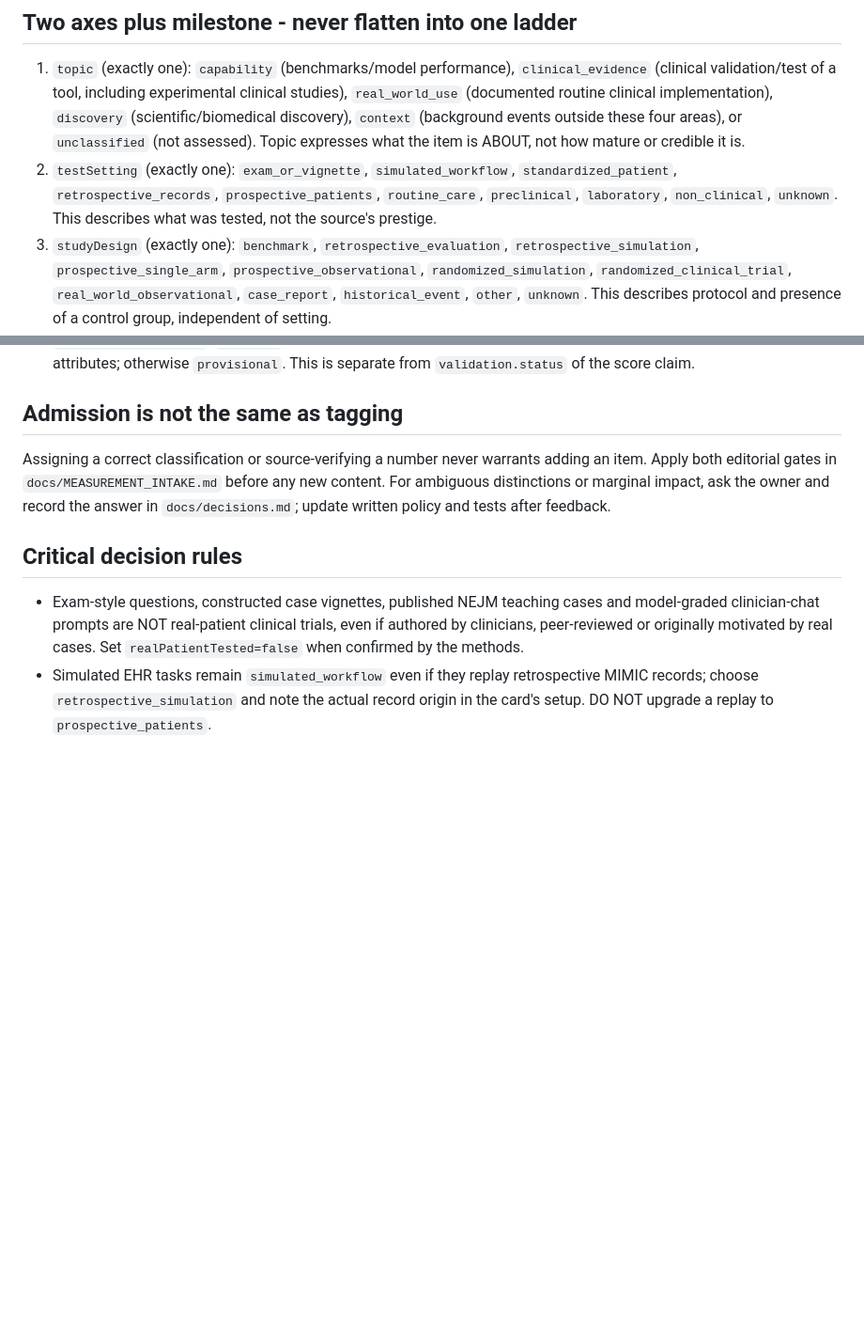
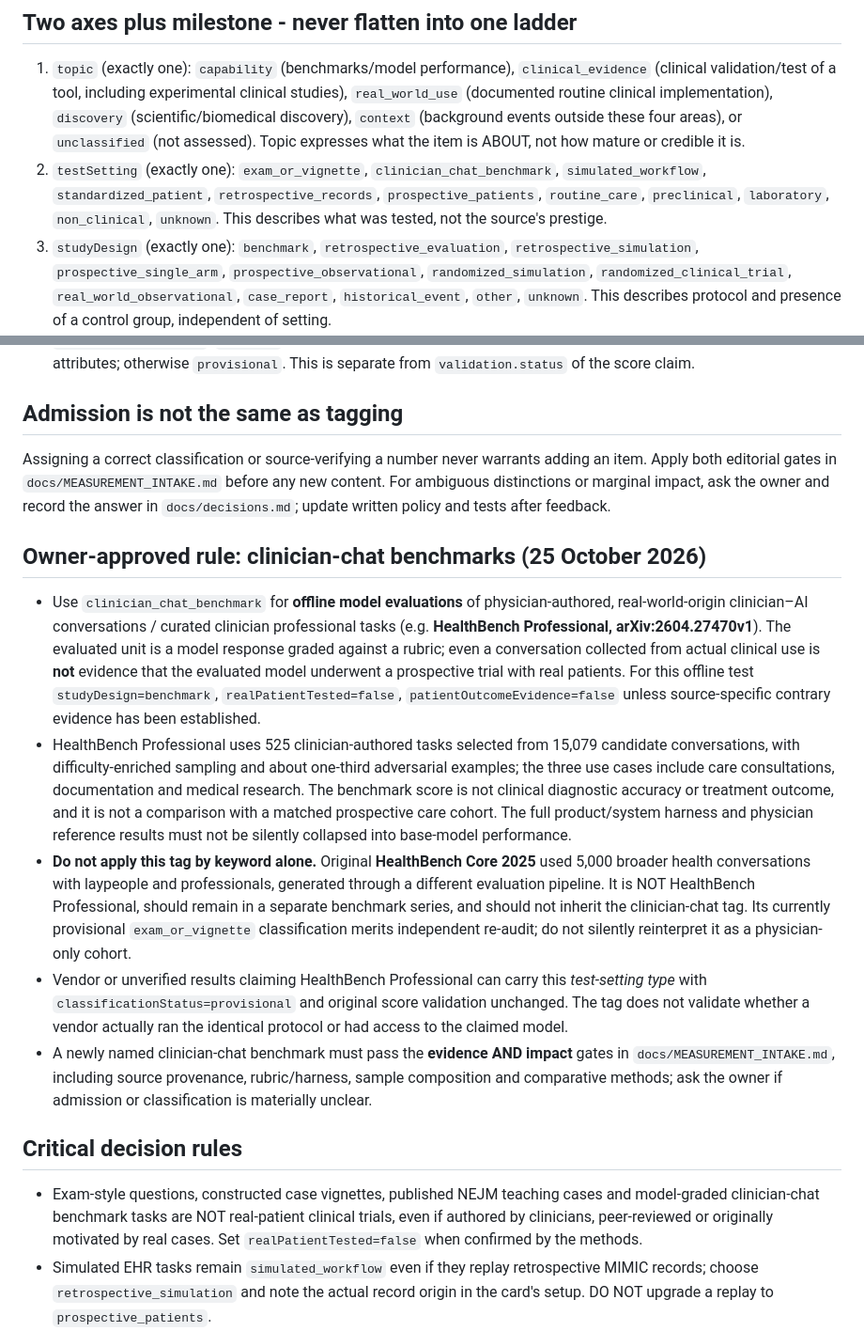
Before and after one commit to gilles-pe/ai-in-medicine-monitor, a Markdown page: docs/EVIDENCE_TAGGING.md, 2 parts joined by grey strips. Shown at 94% size. Drawn GitHub-style; blank space fills up the shorter version.

Commit message:
docs: adopt owner-approved clinician-chat benchmark distinction and preserve evidence gate

```diff
--- a/docs/EVIDENCE_TAGGING.md
+++ b/docs/EVIDENCE_TAGGING.md
@@ -8,7 +8,7 @@ Use stable machine values in JSON, not localized labels. The UI, export, Data ta
 
 ## Two axes plus milestone - never flatten into one ladder
 1. `topic` (exactly one): `capability` (benchmarks/model performance), `clinical_evidence` (clinical validation/test of a tool, including experimental clinical studies), `real_world_use` (documented routine clinical implementation), `discovery` (scientific/biomedical discovery), `context` (background events outside these four areas), or `unclassified` (not assessed). Topic expresses what the item is ABOUT, not how mature or credible it is.
-2. `testSetting` (exactly one): `exam_or_vignette`, `simulated_workflow`, `standardized_patient`, `retrospective_records`, `prospective_patients`, `routine_care`, `preclinical`, `laboratory`, `non_clinical`, `unknown`. This describes what was tested, not the source's prestige.
+2. `testSetting` (exactly one): `exam_or_vignette`, `clinician_chat_benchmark`, `simulated_workflow`, `standardized_patient`, `retrospective_records`, `prospective_patients`, `routine_care`, `preclinical`, `laboratory`, `non_clinical`, `unknown`. This describes what was tested, not the source's prestige.
 3. `studyDesign` (exactly one): `benchmark`, `retrospective_evaluation`, `retrospective_simulation`, `prospective_single_arm`, `prospective_observational`, `randomized_simulation`, `randomized_clinical_trial`, `real_world_observational`, `case_report`, `historical_event`, `other`, `unknown`. This describes protocol and presence of a control group, independent of setting.
 4. `milestone` is an independently curated boolean flag, not a fifth topic or automatically assigned to every paper, high score, study or chart milestone tile.
 5. `realPatientTested` and `patientOutcomeEvidence` are tri-state booleans (`true`, `false`, `null`). `null` means not established; never treat unknown as no. Patient interactions alone do NOT establish improved clinical outcomes.
@@ -17,8 +17,15 @@ Use stable machine values in JSON, not localized labels. The UI, export, Data ta
 ## Admission is not the same as tagging
 Assigning a correct classification or source-verifying a number never warrants adding an item. Apply both editorial gates in `docs/MEASUREMENT_INTAKE.md` before any new content. For ambiguous distinctions or marginal impact, ask the owner and record the answer in `docs/decisions.md`; update written policy and tests after feedback.
 
+## Owner-approved rule: clinician-chat benchmarks (25 October 2026)
+- Use `clinician_chat_benchmark` for **offline model evaluations** of physician-authored, real-world-origin clinician–AI conversations / curated clinician professional tasks (e.g. **HealthBench Professional, arXiv:2604.27470v1**). The evaluated unit is a model response graded against a rubric; even a conversation collected from actual clinical use is **not** evidence that the evaluated model underwent a prospective trial with real patients. For this offline test `studyDesign=benchmark`, `realPatientTested=false`, `patientOutcomeEvidence=false` unless source-specific contrary evidence has been established.
+- HealthBench Professional uses 525 clinician-authored tasks selected from 15,079 candidate conversations, with difficulty-enriched sampling and about one-third adversarial examples; the three use cases include care consultations, documentation and medical research. The benchmark score is not clinical diagnostic accuracy or treatment outcome, and it is not a comparison with a matched prospective care cohort. The full product/system harness and physician reference results must not be silently collapsed into base-model performance.
+- **Do not apply this tag by keyword alone.** Original **HealthBench Core 2025** used 5,000 broader health conversations with laypeople and professionals, generated through a different evaluation pipeline. It is NOT HealthBench Professional, should remain in a separate benchmark series, and should not inherit the clinician-chat tag. Its currently provisional `exam_or_vignette` classification merits independent re-audit; do not silently reinterpret it as a physician-only cohort.
+- Vendor or unverified results claiming HealthBench Professional can carry this *test-setting type* with `classificationStatus=provisional` and original score validation unchanged. The tag does not validate whether a vendor actually ran the identical protocol or had access to the claimed model.
+- A newly named clinician-chat benchmark must pass the **evidence AND impact** gates in `docs/MEASUREMENT_INTAKE.md`, including source provenance, rubric/harness, sample composition and comparative methods; ask the owner if admission or classification is materially unclear.
+
 ## Critical decision rules
-- Exam-style questions, constructed case vignettes, published NEJM teaching cases and model-graded clinician-chat prompts are NOT real-patient clinical trials, even if authored by clinicians, peer-reviewed or originally motivated by real cases. Set `realPatientTested=false` when confirmed by the methods.
+- Exam-style questions, constructed case vignettes, published NEJM teaching cases and model-graded clinician-chat benchmark tasks are NOT real-patient clinical trials, even if authored by clinicians, peer-reviewed or originally motivated by real cases. Set `realPatientTested=false` when confirmed by the methods.
 - Simulated EHR tasks remain `simulated_workflow` even if they replay retrospective MIMIC records; choose `retrospective_simulation` and note the actual record origin in the card's setup. DO NOT upgrade a replay to `prospective_patients`.
 - Standardized patients / paid actors are `standardized_patient`, not actual prospective patient care. Randomization of vignettes or actor conversations is `randomized_simulation`, not `randomized_clinical_trial`.
 - A real prospective study with patients but no control arm is `prospective_single_arm`, not a controlled trial. A clinical RCT requires real patients, prospectively assigned interventions and a relevant clinical comparator.
```
Also changed, not shown: other parts of docs/EVIDENCE_TAGGING.md (+1 -1 lines).
